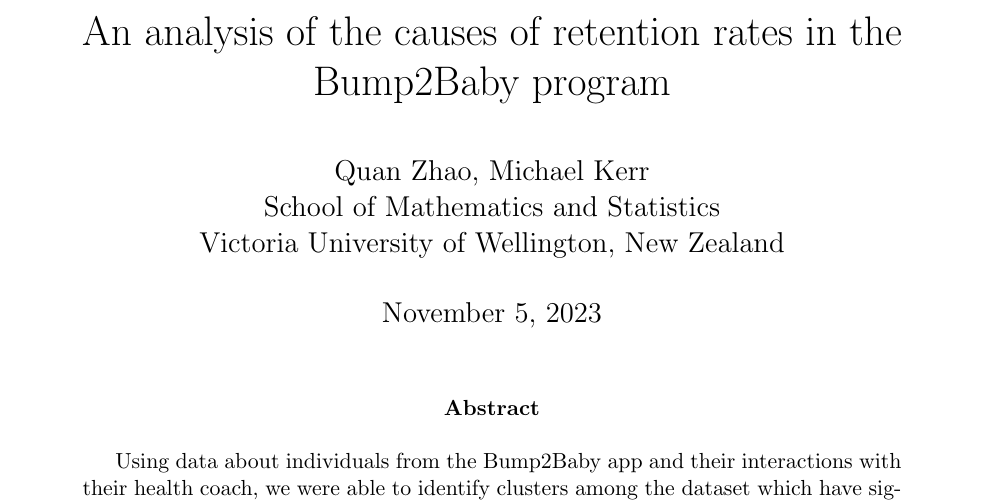
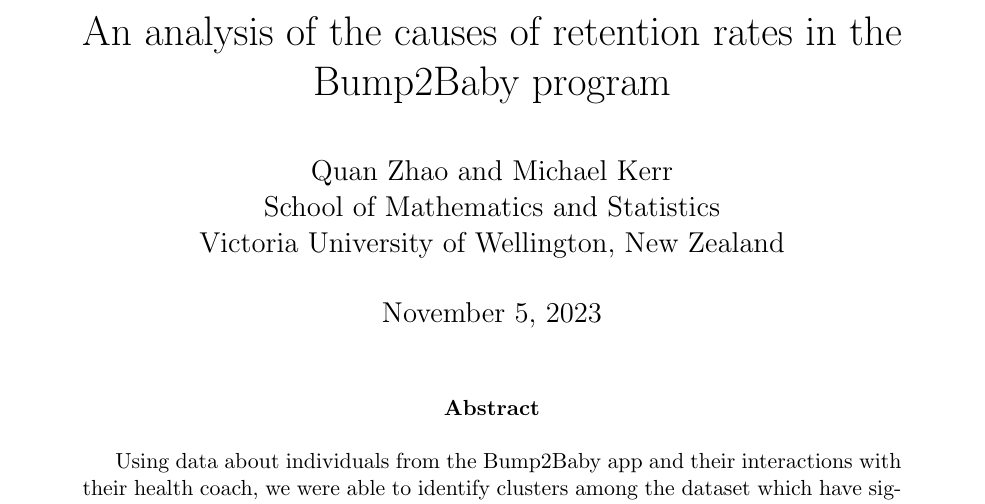
Before and after one commit to felixzhao/stat501-project, a LaTeX paper (report/stat501-project-report.tex): part of page 1 of 20, cut so that both start at the same text. Compiled offline with pdfLaTeX.

Commit message:
updated author

```diff
--- a/report/stat501-project-report.tex
+++ b/report/stat501-project-report.tex
@@ -40,7 +40,7 @@
 
 
 \title{An analysis of the causes of retention rates in the Bump2Baby program}
-\author{Quan Zhao, Michael Kerr\\
+\author{Quan Zhao and Michael Kerr\\
 School of Mathematics and Statistics\\ Victoria University of Wellington, New Zealand}
 %\date{}  % Add \date{} to make a blank date.
 
```
